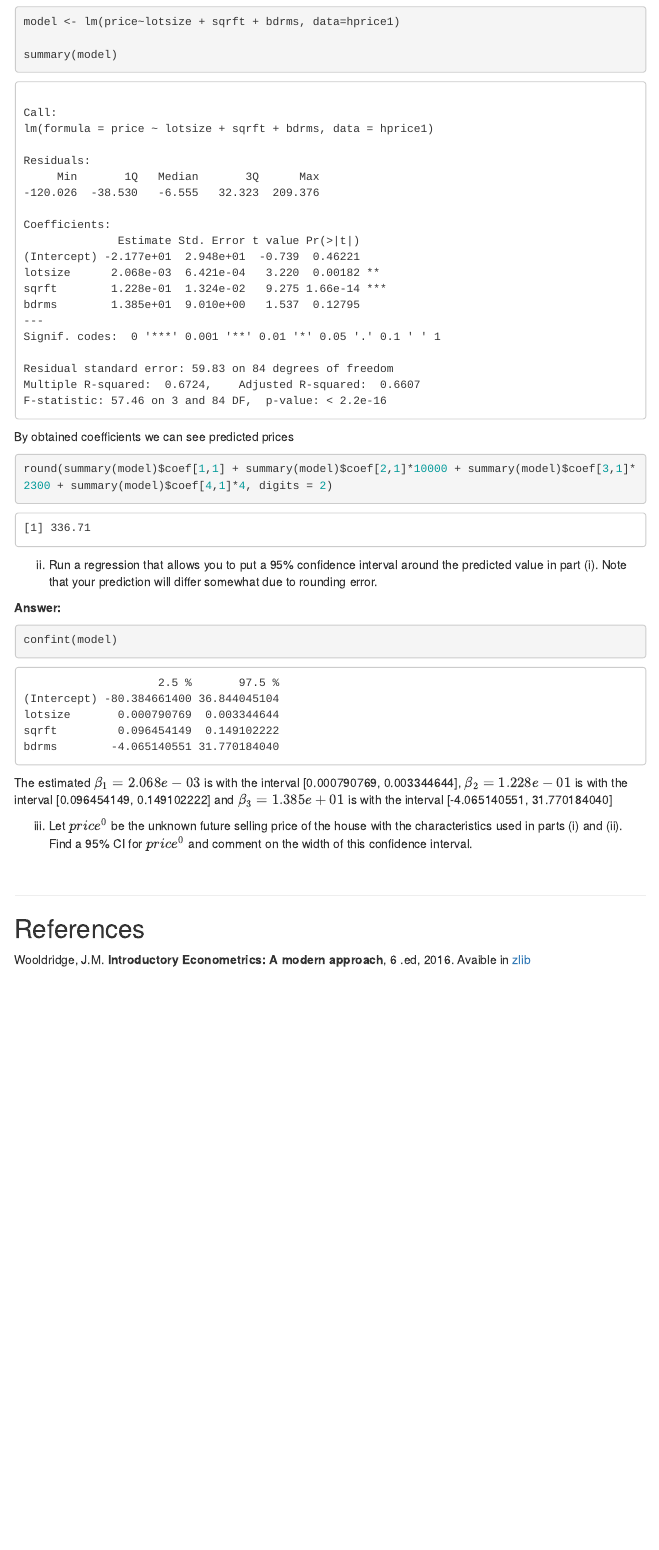
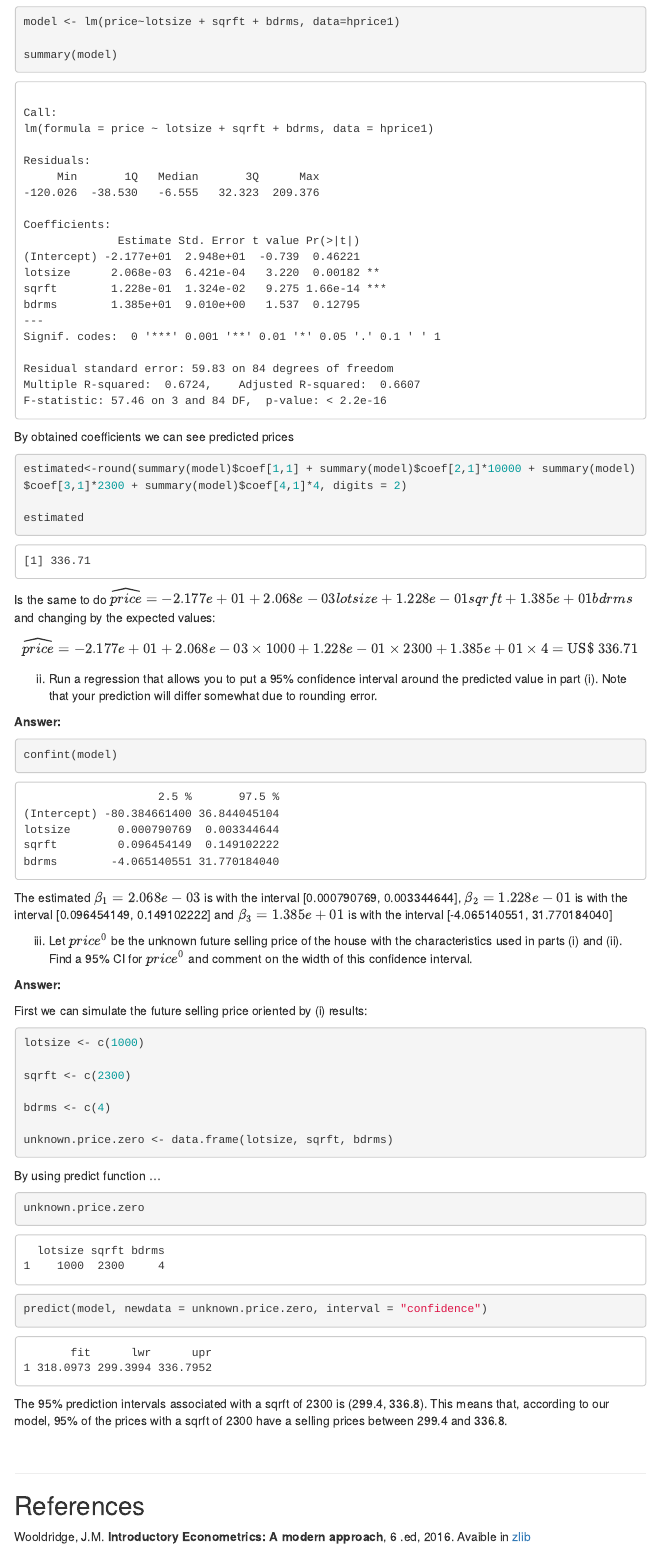
Before and after one commit to rhozon/tutoriais, an R Markdown document (problemset2.Rmd): the page in a window 1100 px wide, from 9800 px down. The pictures show the output file problemset2.html that the author committed with the source, opened offline; library style sheets and scripts come from the installed R packages; menus at the side of the page are left out.

Commit message:
ultimaquest

````diff
--- a/problemset2.Rmd
+++ b/problemset2.Rmd
@@ -454,9 +454,18 @@ summary(model)
 By obtained coefficients we can see predicted prices
 
 ```{r message=FALSE, comment=NA}
-round(summary(model)$coef[1,1] + summary(model)$coef[2,1]*10000 + summary(model)$coef[3,1]*2300 + summary(model)$coef[4,1]*4, digits = 2)
+estimated<-round(summary(model)$coef[1,1] + summary(model)$coef[2,1]*10000 + summary(model)$coef[3,1]*2300 + summary(model)$coef[4,1]*4, digits = 2)
+
+estimated
 
 ```
+
+
+Is the same to do $\widehat{price}=-2.177e+01 + 2.068e-03lotsize+1.228e-01sqrft+1.385e+01bdrms$ and changing by the expected values:
+
+$$
+\widehat{price}=-2.177e+01 + 2.068e-03\times 1000 + 1.228e-01\times 2300 + 1.385e+01\times 4 = \mbox{US\$ }336.71
+$$
 
 (ii) Run a regression that allows you to put a 95% confidence interval around the predicted value in part (i). Note that your prediction will differ somewhat due to rounding error.
 
@@ -472,11 +481,31 @@ The estimated $\beta_1=2.068e-03$ is with the interval [0.000790769, 0.003344644
 (iii) Let $price^0$  be the unknown future selling price of the house with the characteristics used in parts (i) and (ii). Find a 95% CI for $price^0$ and comment on the width of this confidence interval.
 
 
+**Answer:**
+
+First we can simulate the future selling price oriented by (i) results:
+
+```{r message=FALSE, comment=NA}
+
+lotsize <- c(1000)
+
+sqrft <- c(2300)
+
+bdrms <- c(4)
+
+unknown.price.zero <- data.frame(lotsize, sqrft, bdrms)
+```
+
+By using predict function ...
+
+```{r message=FALSE, comment=NA}
+
+unknown.price.zero
+predict(model, newdata = unknown.price.zero, interval = "confidence")
+```
 
 
-
-
-
+The 95% prediction intervals associated with a sqrft of 2300 is (299.4, 336.8). This means that, according to our model, 95% of the prices with a sqrft of 2300 have a selling prices between 299.4 and 336.8.
 
 &nbsp;
 
````
Also changed, not shown: ceosal1.xlsx, hprice1.xlsx, meapsingle.xlsx, problemset2.html, rdchem.xlsx.
